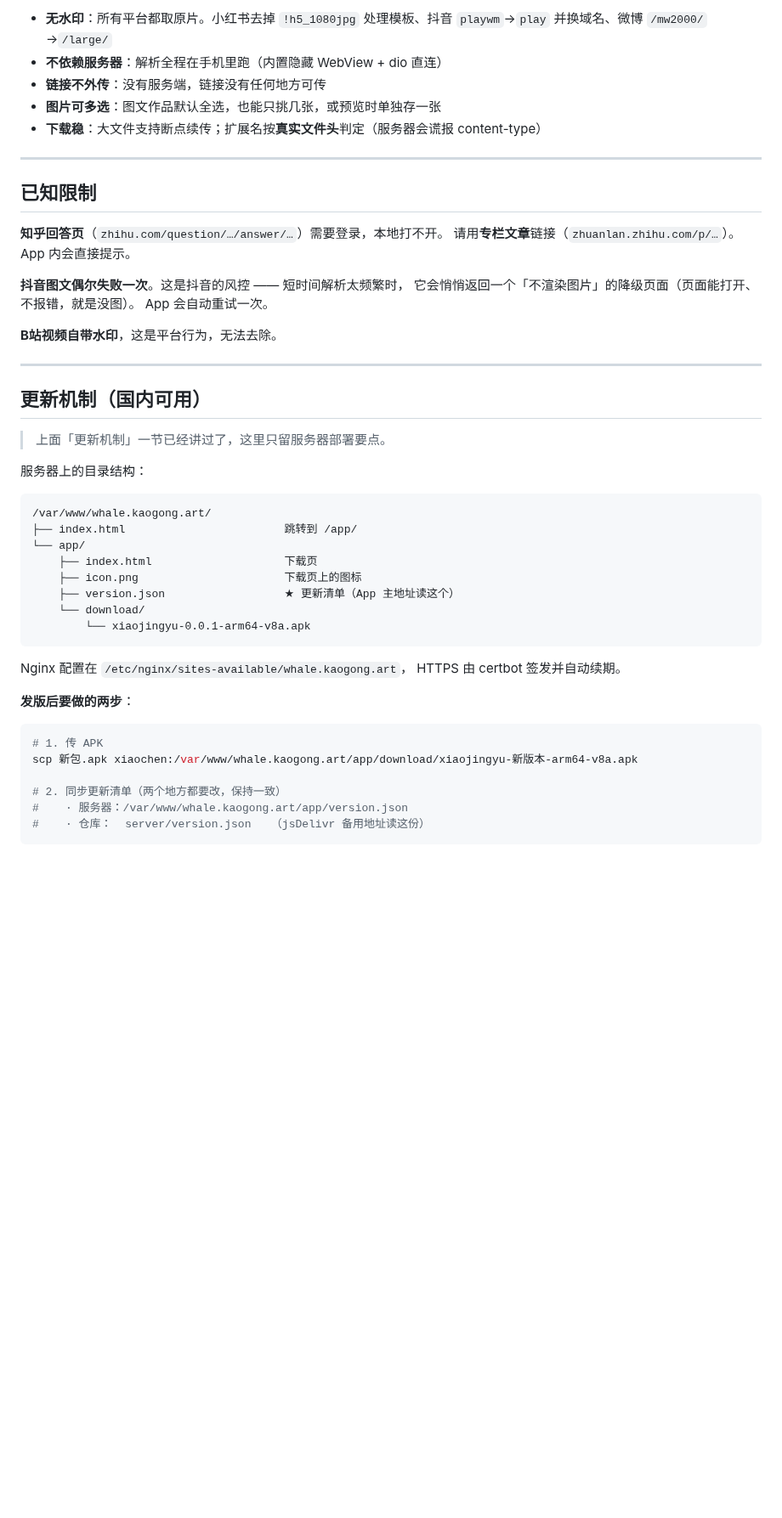
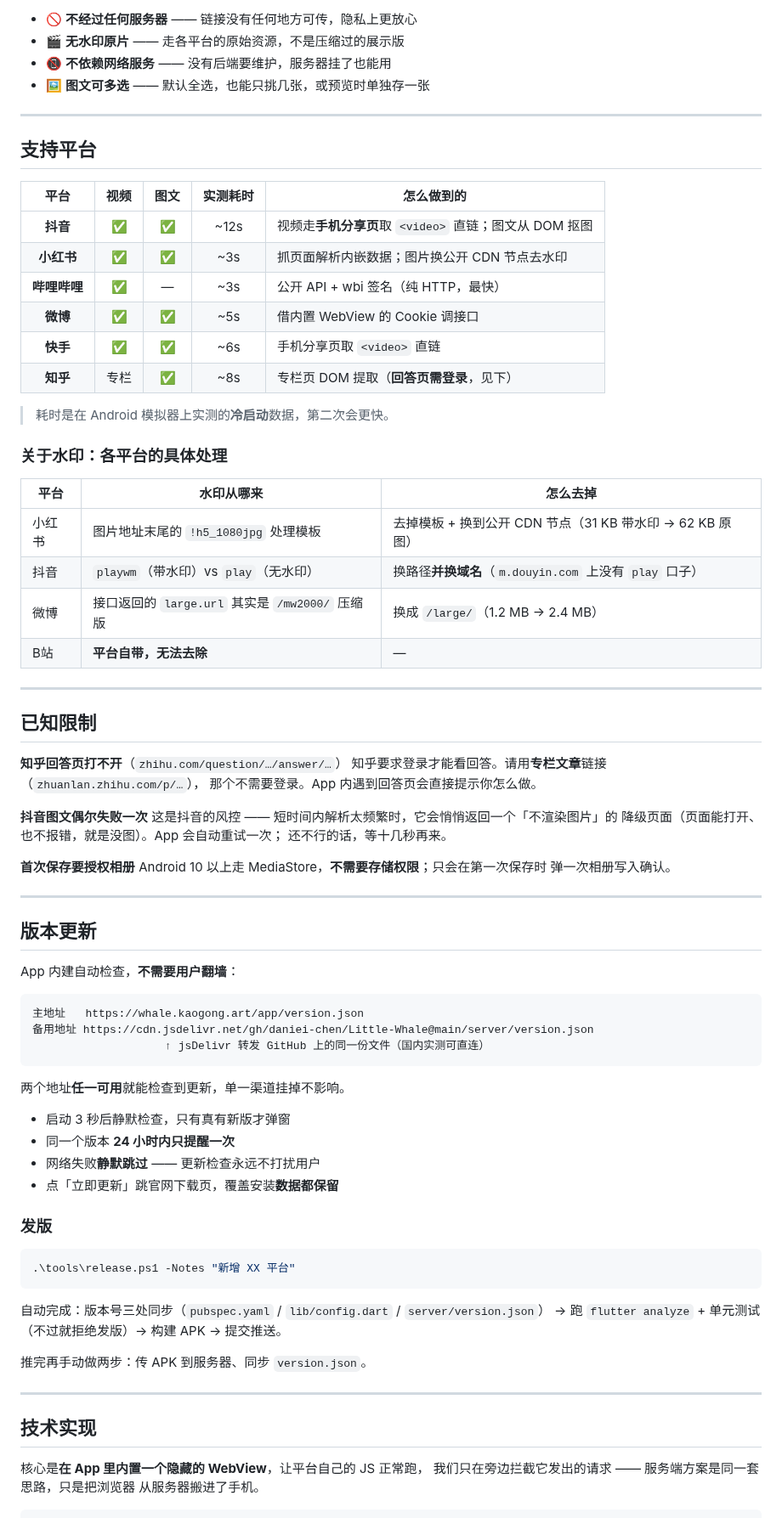
Before and after one commit to daniei-chen/Little-Whale, a Markdown page: README.md, the part around one of its changes. Shown at 85% size. GitHub-like rendering; blank space fills up the shorter version.

````diff
--- a/README.md
+++ b/README.md
@@ -87,52 +46,85 @@ App 内建自动检查更新，**不需要用户翻墙**：
 
-- **无水印**：所有平台都取原片。小红书去掉 `!h5_1080jpg` 处理模板、抖音 `playwm`→`play` 并换域名、微博 `/mw2000/`→`/large/`
-- **不依赖服务器**：解析全程在手机里跑（内置隐藏 WebView + dio 直连）
-- **链接不外传**：没有服务端，链接没有任何地方可传
-- **图片可多选**：图文作品默认全选，也能只挑几张，或预览时单独存一张
-- **下载稳**：大文件支持断点续传；扩展名按**真实文件头**判定（服务器会谎报 content-type）
+- 🚫 **不经过任何服务器** —— 链接没有任何地方可传，隐私上更放心
+- 🎬 **无水印原片** —— 走各平台的原始资源，不是压缩过的展示版
+- 📵 **不依赖网络服务** —— 没有后端要维护，服务器挂了也能用
+- 🖼️ **图文可多选** —— 默认全选，也能只挑几张，或预览时单独存一张
+
+---
+
+## 支持平台
+
+| 平台 | 视频 | 图文 | 实测耗时 | 怎么做到的 |
+|:---:|:---:|:---:|:---:|---|
+| **抖音** | ✅ | ✅ | ~12s | 视频走**手机分享页**取 `<video>` 直链；图文从 DOM 抠图 |
+| **小红书** | ✅ | ✅ | ~3s | 抓页面解析内嵌数据；图片换公开 CDN 节点去水印 |
+| **哔哩哔哩** | ✅ | — | ~3s | 公开 API + wbi 签名（纯 HTTP，最快） |
+| **微博** | ✅ | ✅ | ~5s | 借内置 WebView 的 Cookie 调接口 |
+| **快手** | ✅ | ✅ | ~6s | 手机分享页取 `<video>` 直链 |
+| **知乎** | 专栏 | ✅ | ~8s | 专栏页 DOM 提取（**回答页需登录**，见下） |
+
+> 耗时是在 Android 模拟器上实测的**冷启动**数据，第二次会更快。
+
+### 关于水印：各平台的具体处理
+
+| 平台 | 水印从哪来 | 怎么去掉 |
+|---|---|---|
+| 小红书 | 图片地址末尾的 `!h5_1080jpg` 处理模板 | 去掉模板 + 换到公开 CDN 节点（31 KB 带水印 → 62 KB 原图） |
+| 抖音 | `playwm`（带水印）vs `play`（无水印） | 换路径**并换域名**（`m.douyin.com` 上没有 `play` 口子） |
+| 微博 | 接口返回的 `large.url` 其实是 `/mw2000/` 压缩版 | 换成 `/large/`（1.2 MB → 2.4 MB） |
+| B站 | **平台自带，无法去除** | — |
 
 ---
 
 ## 已知限制
 
-**知乎回答页**（`zhihu.com/question/…/answer/…`）需要登录，本地打不开。
-请用**专栏文章**链接（`zhuanlan.zhihu.com/p/…`）。App 内会直接提示。
+**知乎回答页打不开**（`zhihu.com/question/…/answer/…`）
+知乎要求登录才能看回答。请用**专栏文章**链接（`zhuanlan.zhihu.com/p/…`），
+那个不需要登录。App 内遇到回答页会直接提示你怎么做。
 
-**抖音图文偶尔失败一次**。这是抖音的风控 —— 短时间解析太频繁时，
-它会悄悄返回一个「不渲染图片」的降级页面（页面能打开、不报错，就是没图）。
-App 会自动重试一次。
+**抖音图文偶尔失败一次**
+这是抖音的风控 —— 短时间内解析太频繁时，它会悄悄返回一个「不渲染图片」的
+降级页面（页面能打开、也不报错，就是没图）。App 会自动重试一次；
+还不行的话，等十几秒再来。
 
-**B站视频自带水印**，这是平台行为，无法去除。
+**首次保存要授权相册**
+Android 10 以上走 MediaStore，**不需要存储权限**；只会在第一次保存时
+弹一次相册写入确认。
 
 ---
 
-## 更新机制（国内可用）
+## 版本更新
 
-> 上面「更新机制」一节已经讲过了，这里只留服务器部署要点。
-
-服务器上的目录结构：
+App 内建自动检查，**不需要用户翻墙**：
 
 ```
-/var/www/whale.kaogong.art/
-├── index.html                        跳转到 /app/
-└── app/
-    ├── index.html                    下载页
-    ├── icon.png                      下载页上的图标
-    ├── version.json                  ★ 更新清单（App 主地址读这个）
-    └── download/
-        └── xiaojingyu-0.0.1-arm64-v8a.apk
+主地址   https://whale.kaogong.art/app/version.json
+备用地址 https://cdn.jsdelivr.net/gh/daniei-chen/Little-Whale@main/server/version.json
+                    ↑ jsDelivr 转发 GitHub 上的同一份文件（国内实测可直连）
 ```
 
-Nginx 配置在 `/etc/nginx/sites-available/whale.kaogong.art`，
-HTTPS 由 certbot 签发并自动续期。
+两个地址**任一可用**就能检查到更新，单一渠道挂掉不影响。
 
-**发版后要做的两步**：
+- 启动 3 秒后静默检查，只有真有新版才弹窗
+- 同一个版本 **24 小时内只提醒一次**
+- 网络失败**静默跳过** —— 更新检查永远不打扰用户
+- 点「立即更新」跳官网下载页，覆盖安装**数据都保留**
 
-```bash
-# 1. 传 APK
-scp 新包.apk xiaochen:/var/www/whale.kaogong.art/app/download/xiaojingyu-新版本-arm64-v8a.apk
+### 发版
 
-# 2. 同步更新清单（两个地方都要改，保持一致）
-#    · 服务器：/var/www/whale.kaogong.art/app/version.json
-#    · 仓库：  server/version.json   （jsDelivr 备用地址读这份）
+```powershell
+.\tools\release.ps1 -Notes "新增 XX 平台"
 ```
+
+自动完成：版本号三处同步（`pubspec.yaml` / `lib/config.dart` / `server/version.json`）
+→ 跑 `flutter analyze` + 单元测试（不过就拒绝发版）→ 构建 APK → 提交推送。
+
+推完再手动做两步：传 APK 到服务器、同步 `version.json`。
+
+---
+
+## 技术实现
+
+核心是**在 App 里内置一个隐藏的 WebView**，让平台自己的 JS 正常跑，
+我们只在旁边拦截它发出的请求 —— 服务端方案是同一套思路，只是把浏览器
+从服务器搬进了手机。
+
````
Also changed, not shown: other parts of README.md (+86 -102 lines), docs/icon-64.png (added), docs/icon.png (added), docs/screenshot-home.png (added), docs/screenshot-result.png (added).
